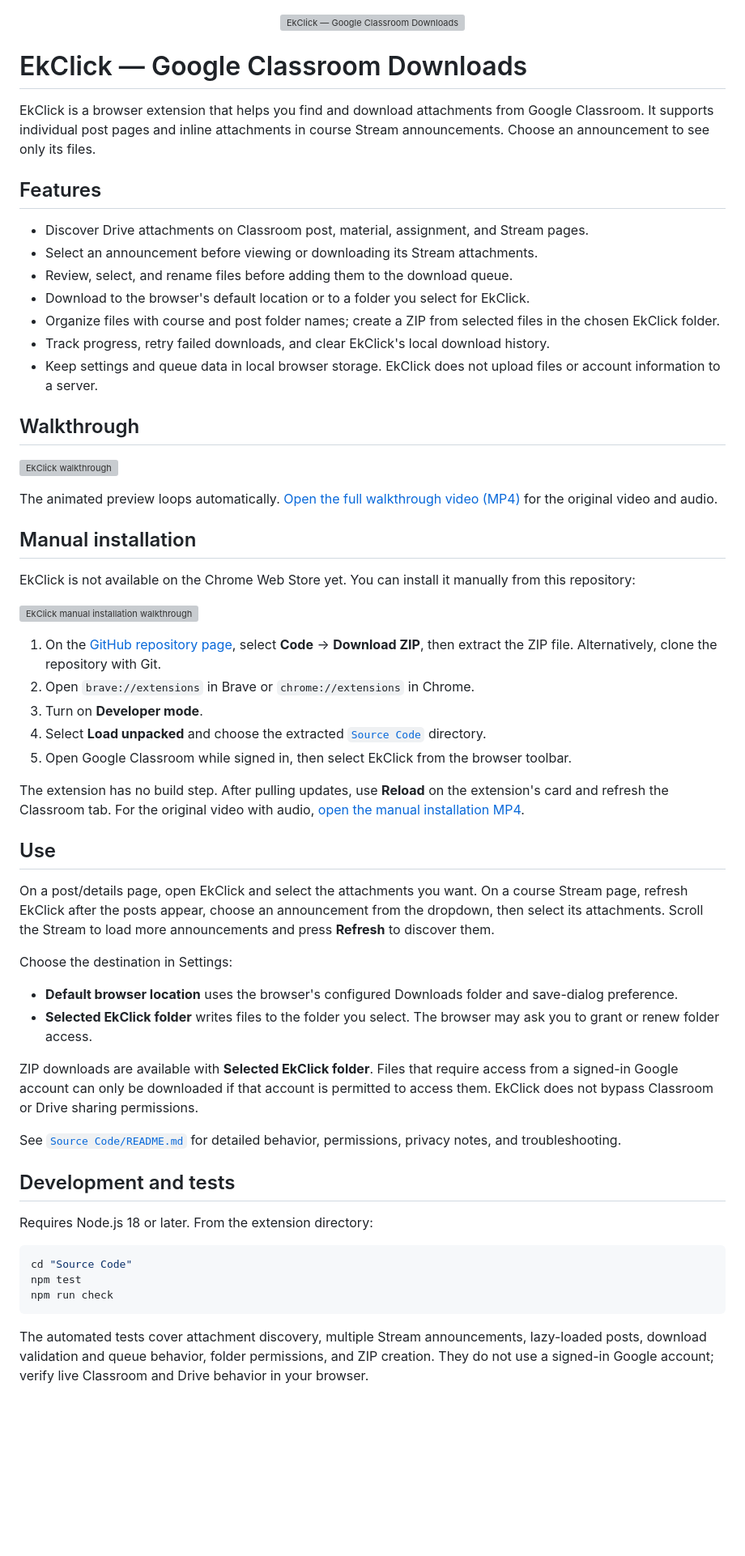
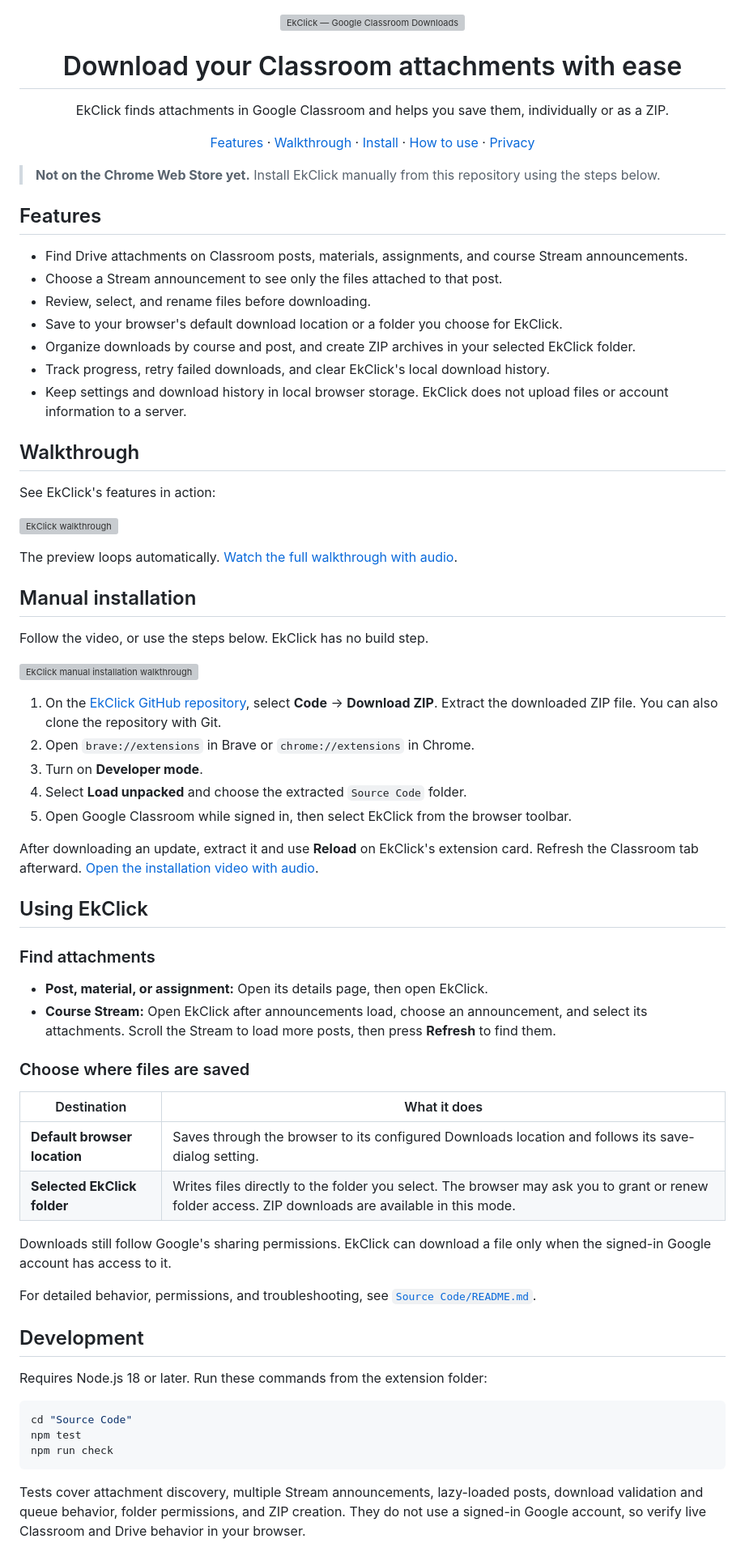
Before and after one commit to Arnabtheaich/Ek-Click, a Markdown page: README.md, the part around one of its changes. Shown at 81% size. Rendered like a GitHub page; blank space fills up the shorter version; grey boxes are pictures that could not be loaded.

Commit message:
Polish project README layout

````diff
--- a/README.md
+++ b/README.md
@@ -2,56 +2,75 @@
   <img src="Logo/ekclick-logo.svg" alt="EkClick — Google Classroom Downloads" width="540">
 </p>
 
-# EkClick — Google Classroom Downloads
+<h1 align="center">Download your Classroom attachments with ease</h1>
 
-EkClick is a browser extension that helps you find and download attachments from Google Classroom. It supports individual post pages and inline attachments in course Stream announcements. Choose an announcement to see only its files.
+<p align="center">
+  EkClick finds attachments in Google Classroom and helps you save them, individually or as a ZIP.
+</p>
+
+<p align="center">
+  <a href="#features">Features</a> ·
+  <a href="#walkthrough">Walkthrough</a> ·
+  <a href="#manual-installation">Install</a> ·
+  <a href="#using-ekclick">How to use</a> ·
+  <a href="#privacy">Privacy</a>
+</p>
+
+> **Not on the Chrome Web Store yet.** Install EkClick manually from this repository using the steps below.
 
 ## Features
 
-- Discover Drive attachments on Classroom post, material, assignment, and Stream pages.
-- Select an announcement before viewing or downloading its Stream attachments.
-- Review, select, and rename files before adding them to the download queue.
-- Download to the browser's default location or to a folder you select for EkClick.
-- Organize files with course and post folder names; create a ZIP from selected files in the chosen EkClick folder.
+- Find Drive attachments on Classroom posts, materials, assignments, and course Stream announcements.
+- Choose a Stream announcement to see only the files attached to that post.
+- Review, select, and rename files before downloading.
+- Save to your browser's default download location or a folder you choose for EkClick.
+- Organize downloads by course and post, and create ZIP archives in your selected EkClick folder.
 - Track progress, retry failed downloads, and clear EkClick's local download history.
-- Keep settings and queue data in local browser storage. EkClick does not upload files or account information to a server.
+- Keep settings and download history in local browser storage. EkClick does not upload files or account information to a server.
 
 ## Walkthrough
 
+See EkClick's features in action:
+
 ![EkClick walkthrough](media/EkClick-Walkthrough.gif)
 
-The animated preview loops automatically. [Open the full walkthrough video (MP4)](media/EkClick-Walkthrough.mp4) for the original video and audio.
+The preview loops automatically. [Watch the full walkthrough with audio](media/EkClick-Walkthrough.mp4).
 
 ## Manual installation
 
-EkClick is not available on the Chrome Web Store yet. You can install it manually from this repository:
+Follow the video, or use the steps below. EkClick has no build step.
 
 ![EkClick manual installation walkthrough](media/EkClick-Manual-Installation.gif)
 
-1. On the [GitHub repository page](https://github.com/Arnabtheaich/Ek-Click), select **Code** → **Download ZIP**, then extract the ZIP file. Alternatively, clone the repository with Git.
+1. On the [EkClick GitHub repository](https://github.com/Arnabtheaich/Ek-Click), select **Code** → **Download ZIP**. Extract the downloaded ZIP file. You can also clone the repository with Git.
 2. Open `brave://extensions` in Brave or `chrome://extensions` in Chrome.
 3. Turn on **Developer mode**.
-4. Select **Load unpacked** and choose the extracted [`Source Code`](Source%20Code/) directory.
+4. Select **Load unpacked** and choose the extracted `Source Code` folder.
 5. Open Google Classroom while signed in, then select EkClick from the browser toolbar.
 
-The extension has no build step. After pulling updates, use **Reload** on the extension's card and refresh the Classroom tab. For the original video with audio, [open the manual installation MP4](media/manual%20installation.mp4).
+After downloading an update, extract it and use **Reload** on EkClick's extension card. Refresh the Classroom tab afterward. [Open the installation video with audio](media/manual%20installation.mp4).
 
-## Use
+## Using EkClick
 
-On a post/details page, open EkClick and select the attachments you want. On a course Stream page, refresh EkClick after the posts appear, choose an announcement from the dropdown, then select its attachments. Scroll the Stream to load more announcements and press **Refresh** to discover them.
+### Find attachments
 
-Choose the destination in Settings:
+- **Post, material, or assignment:** Open its details page, then open EkClick.
+- **Course Stream:** Open EkClick after announcements load, choose an announcement, and select its attachments. Scroll the Stream to load more posts, then press **Refresh** to find them.
 
-- **Default browser location** uses the browser's configured Downloads folder and save-dialog preference.
-- **Selected EkClick folder** writes files to the folder you select. The browser may ask you to grant or renew folder access.
+### Choose where files are saved
 
-ZIP downloads are available with **Selected EkClick folder**. Files that require access from a signed-in Google account can only be downloaded if that account is permitted to access them. EkClick does not bypass Classroom or Drive sharing permissions.
+| Destination | What it does |
+| --- | --- |
+| **Default browser location** | Saves through the browser to its configured Downloads location and follows its save-dialog setting. |
+| **Selected EkClick folder** | Writes files directly to the folder you select. The browser may ask you to grant or renew folder access. ZIP downloads are available in this mode. |
 
-See [`Source Code/README.md`](Source%20Code/README.md) for detailed behavior, permissions, privacy notes, and troubleshooting.
+Downloads still follow Google's sharing permissions. EkClick can download a file only when the signed-in Google account has access to it.
 
-## Development and tests
+For detailed behavior, permissions, and troubleshooting, see [`Source Code/README.md`](Source%20Code/README.md).
 
-Requires Node.js 18 or later. From the extension directory:
+## Development
+
+Requires Node.js 18 or later. Run these commands from the extension folder:
 
 ```sh
 cd "Source Code"
@@ -59,5 +78,5 @@ npm test
 npm run check
 ```
 
-The automated tests cover attachment discovery, multiple Stream announcements, lazy-loaded posts, download validation and queue behavior, folder permissions, and ZIP creation. They do not use a signed-in Google account; verify live Classroom and Drive behavior in your browser.
+Tests cover attachment discovery, multiple Stream announcements, lazy-loaded posts, download validation and queue behavior, folder permissions, and ZIP creation. They do not use a signed-in Google account, so verify live Classroom and Drive behavior in your browser.
 
````
Also changed, not shown: other parts of README.md (+10 -7 lines).
